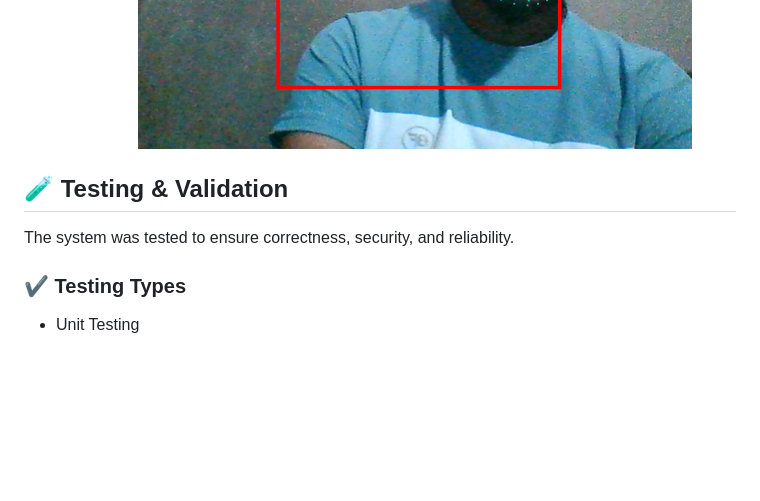
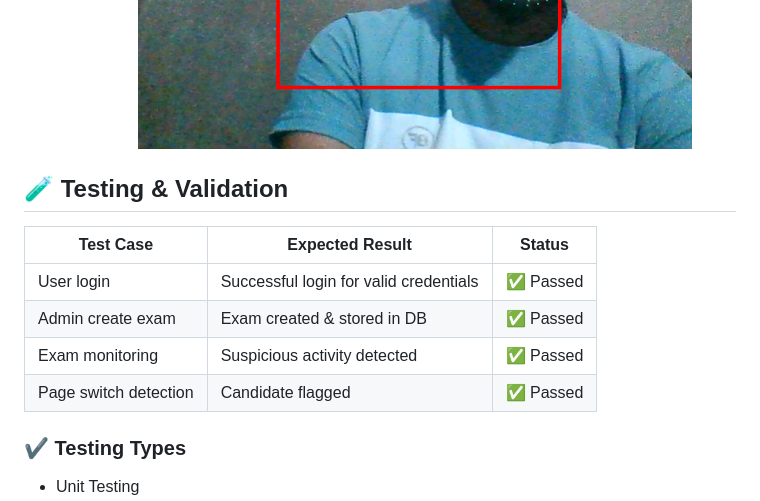
Before and after one commit to vinayakpatil99/Proctovision, a Markdown page: README.md, the part around the change. GitHub-like rendering; blank space fills up the shorter version.

```diff
--- a/README.md
+++ b/README.md
@@ -137,11 +137,14 @@ MySQL Database
 ![Extra Screenshot 4](screenshots/Screenshot%202025-10-15%20104244.png)
 ![Extra Screenshot 5](screenshots/Screenshot%202025-10-15%20111122.png)
 ![Extra Screenshot 6](screenshots/Screenshot%202025-10-29%20122043.png)
+## 🧪 Testing & Validation
+| Test Case | Expected Result | Status |
+|-----------|----------------|--------|
+| User login | Successful login for valid credentials | ✅ Passed |
+| Admin create exam | Exam created & stored in DB | ✅ Passed |
+| Exam monitoring | Suspicious activity detected | ✅ Passed |
+| Page switch detection | Candidate flagged | ✅ Passed |
 
-
-## 🧪 Testing & Validation
-
-The system was tested to ensure correctness, security, and reliability.
 
 ### ✔ Testing Types
 - Unit Testing
```
